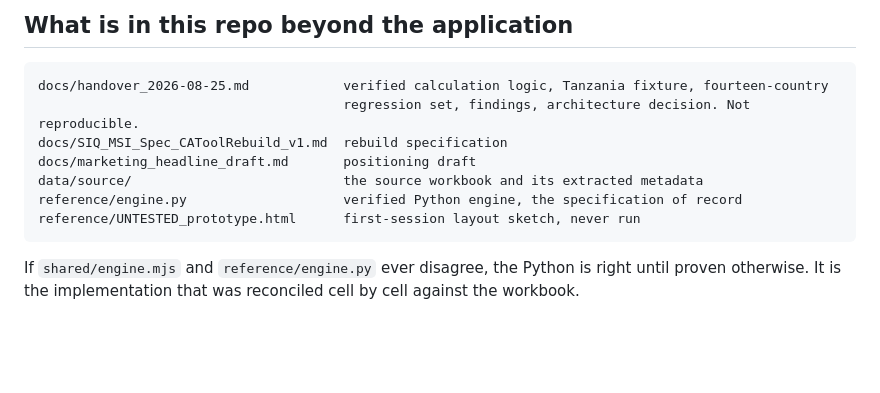
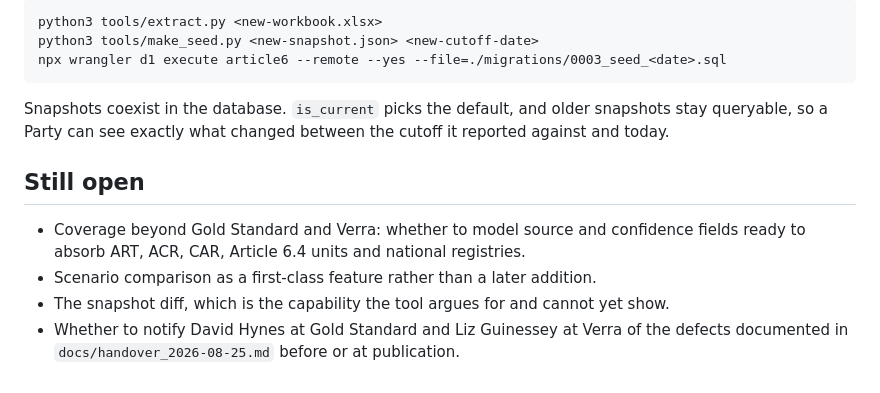
Before and after one commit to Sustainable-IQ/article6.2_tool, a Markdown page: NEXT_STEPS.md, the part around one of its changes. Rendered like a GitHub page; blank space fills up the shorter version.

````diff
--- a/NEXT_STEPS.md
+++ b/NEXT_STEPS.md
@@ -88,15 +80,16 @@ possible. Leave it until the push has succeeded and the site is live. Keep
 
-## What is in this repo beyond the application
+    python3 tools/extract.py <new-workbook.xlsx>
+    python3 tools/make_seed.py <new-snapshot.json> <new-cutoff-date>
+    npx wrangler d1 execute article6 --remote --yes --file=./migrations/0003_seed_<date>.sql
 
-```
-docs/handover_2026-08-25.md            verified calculation logic, Tanzania fixture, fourteen-country
-                                       regression set, findings, architecture decision. Not reproducible.
-docs/SIQ_MSI_Spec_CAToolRebuild_v1.md  rebuild specification
-docs/marketing_headline_draft.md       positioning draft
-data/source/                           the source workbook and its extracted metadata
-reference/engine.py                    verified Python engine, the specification of record
-reference/UNTESTED_prototype.html      first-session layout sketch, never run
-```
+Snapshots coexist in the database. `is_current` picks the default, and older snapshots stay queryable,
+so a Party can see exactly what changed between the cutoff it reported against and today.
 
-If `shared/engine.mjs` and `reference/engine.py` ever disagree, the Python is right until proven
-otherwise. It is the implementation that was reconciled cell by cell against the workbook.
+## Still open
+
+- Coverage beyond Gold Standard and Verra: whether to model source and confidence fields ready to
+  absorb ART, ACR, CAR, Article 6.4 units and national registries.
+- Scenario comparison as a first-class feature rather than a later addition.
+- The snapshot diff, which is the capability the tool argues for and cannot yet show.
+- Whether to notify David Hynes at Gold Standard and Liz Guinessey at Verra of the defects documented
+  in `docs/handover_2026-08-25.md` before or at publication.
````
Also changed, not shown: other parts of NEXT_STEPS.md (+53 -61 lines).
